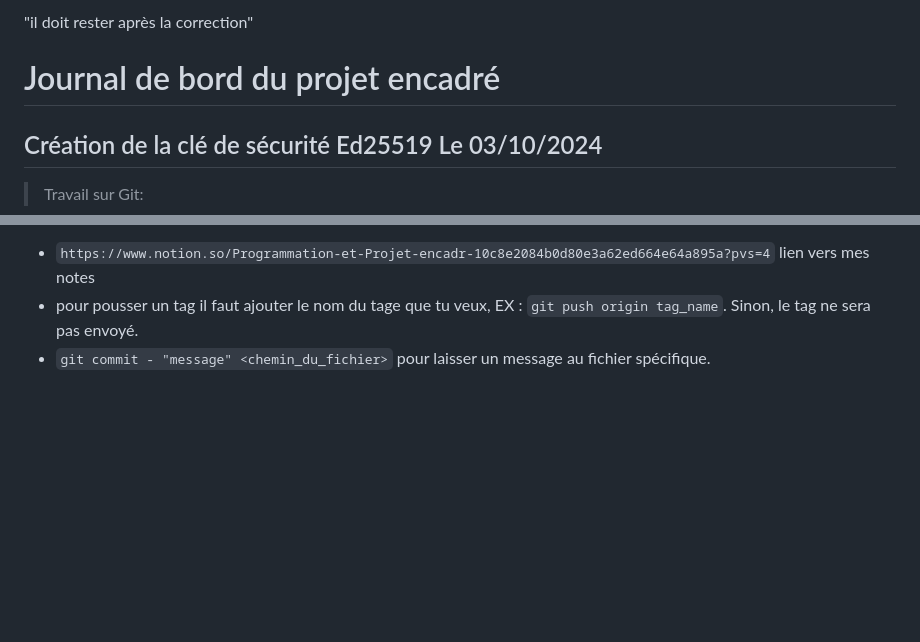
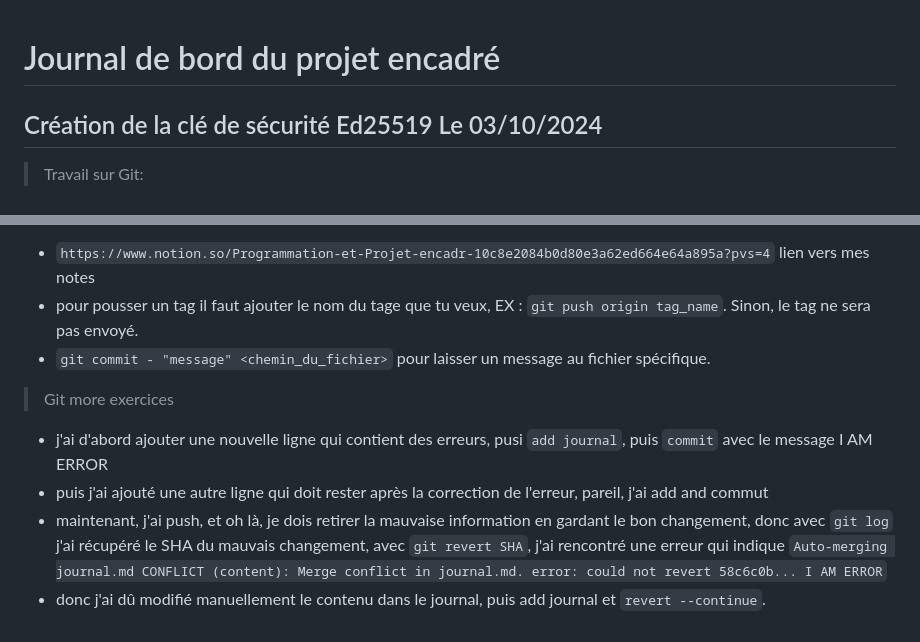
Before and after one commit to Yixian-ch/PPE1-2024, a Markdown page: journal.md, 2 parts joined by grey strips. GitHub-like rendering; blank space fills up the shorter version.

Commit message:
ajout de notes

```diff
--- a/journal.md
+++ b/journal.md
@@ -1,4 +1,3 @@
-"il doit rester après la correction"
 # Journal de bord du projet encadré
 ## Création de la clé de sécurité Ed25519  Le 03/10/2024
 > Travail sur Git:
@@ -44,3 +43,8 @@
 - `https://www.notion.so/Programmation-et-Projet-encadr-10c8e2084b0d80e3a62ed664e64a895a?pvs=4` lien vers mes notes
 - pour pousser un tag il faut ajouter le nom du tage que tu veux, EX : `git push origin tag_name`. Sinon, le tag ne sera pas envoyé.
 - `git commit - "message" <chemin_du_fichier>` pour laisser un message au fichier spécifique.
+> Git more exercices
+- j'ai d'abord ajouter une nouvelle ligne qui contient des erreurs, pusi `add journal`, puis `commit` avec le message I AM ERROR
+- puis j'ai ajouté une autre ligne qui doit rester après la correction de l'erreur, pareil, j'ai add and commut
+- maintenant, j'ai push, et oh là, je dois retirer la mauvaise information en gardant le bon changement, donc avec `git log` j'ai récupéré le SHA du mauvais changement, avec `git revert SHA`, j'ai rencontré une erreur qui indique `Auto-merging journal.md CONFLICT (content): Merge conflict in journal.md. error: could not revert 58c6c0b... I AM ERROR`
+- donc j'ai dû modifié manuellement le contenu dans le journal, puis add journal et `revert --continue`.
```
